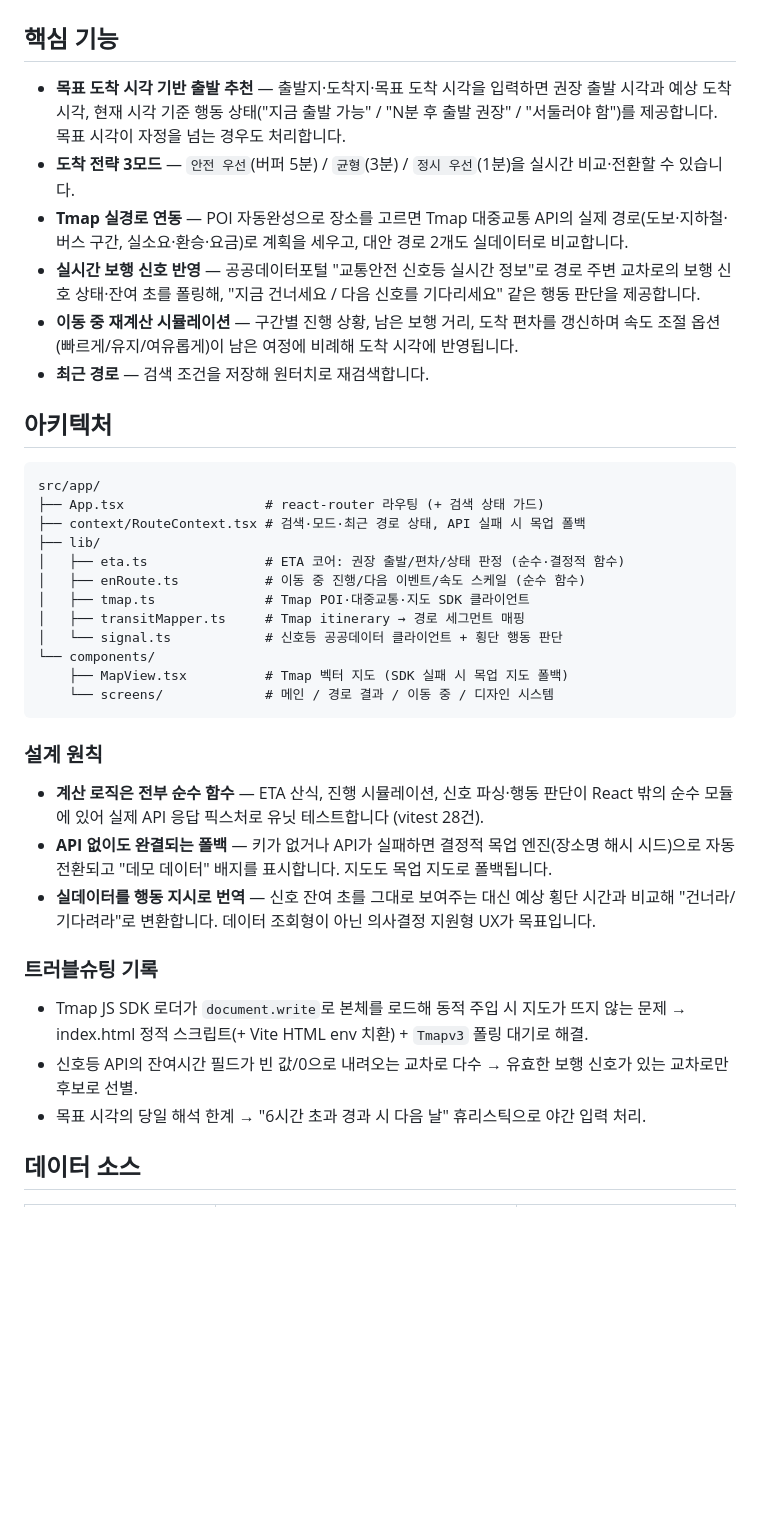
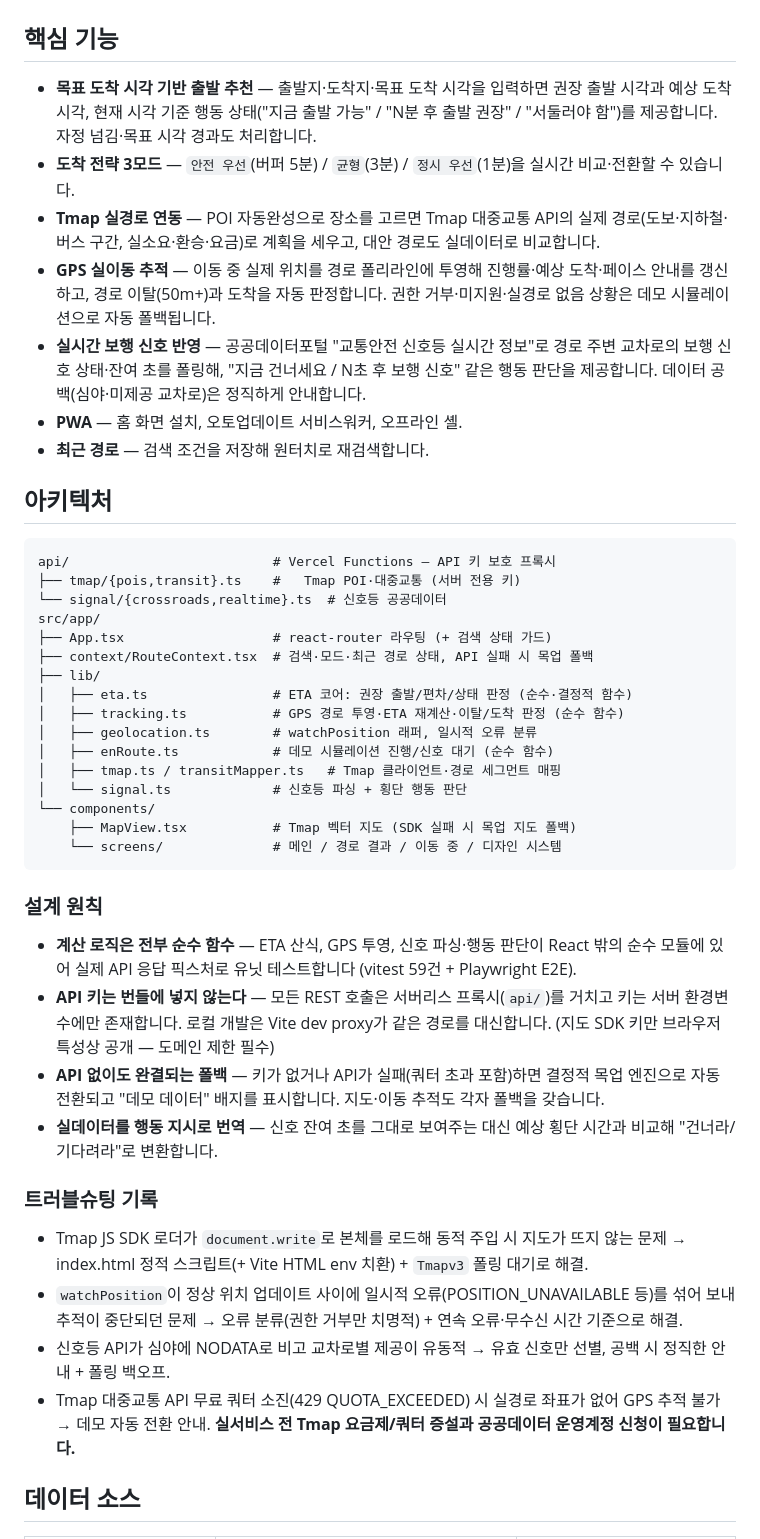
Before and after one commit to whtjddlr/BBaru, a Markdown page: README.md, the part around one of its changes. GitHub-like rendering; blank space fills up the shorter version.

Commit message:
docs: README에 GPS 추적·PWA·키 보호 프록시·E2E/CI 반영
Co-Authored-By: Claude Fable 5 <noreply@anthropic.com>

````diff
--- a/README.md
+++ b/README.md
@@ -12,41 +12,48 @@
 
 ## 핵심 기능
 
-- **목표 도착 시각 기반 출발 추천** — 출발지·도착지·목표 도착 시각을 입력하면 권장 출발 시각과 예상 도착 시각, 현재 시각 기준 행동 상태("지금 출발 가능" / "N분 후 출발 권장" / "서둘러야 함")를 제공합니다. 목표 시각이 자정을 넘는 경우도 처리합니다.
+- **목표 도착 시각 기반 출발 추천** — 출발지·도착지·목표 도착 시각을 입력하면 권장 출발 시각과 예상 도착 시각, 현재 시각 기준 행동 상태("지금 출발 가능" / "N분 후 출발 권장" / "서둘러야 함")를 제공합니다. 자정 넘김·목표 시각 경과도 처리합니다.
 - **도착 전략 3모드** — `안전 우선`(버퍼 5분) / `균형`(3분) / `정시 우선`(1분)을 실시간 비교·전환할 수 있습니다.
-- **Tmap 실경로 연동** — POI 자동완성으로 장소를 고르면 Tmap 대중교통 API의 실제 경로(도보·지하철·버스 구간, 실소요·환승·요금)로 계획을 세우고, 대안 경로 2개도 실데이터로 비교합니다.
-- **실시간 보행 신호 반영** — 공공데이터포털 "교통안전 신호등 실시간 정보"로 경로 주변 교차로의 보행 신호 상태·잔여 초를 폴링해, "지금 건너세요 / 다음 신호를 기다리세요" 같은 행동 판단을 제공합니다.
-- **이동 중 재계산 시뮬레이션** — 구간별 진행 상황, 남은 보행 거리, 도착 편차를 갱신하며 속도 조절 옵션(빠르게/유지/여유롭게)이 남은 여정에 비례해 도착 시각에 반영됩니다.
+- **Tmap 실경로 연동** — POI 자동완성으로 장소를 고르면 Tmap 대중교통 API의 실제 경로(도보·지하철·버스 구간, 실소요·환승·요금)로 계획을 세우고, 대안 경로도 실데이터로 비교합니다.
+- **GPS 실이동 추적** — 이동 중 실제 위치를 경로 폴리라인에 투영해 진행률·예상 도착·페이스 안내를 갱신하고, 경로 이탈(50m+)과 도착을 자동 판정합니다. 권한 거부·미지원·실경로 없음 상황은 데모 시뮬레이션으로 자동 폴백됩니다.
+- **실시간 보행 신호 반영** — 공공데이터포털 "교통안전 신호등 실시간 정보"로 경로 주변 교차로의 보행 신호 상태·잔여 초를 폴링해, "지금 건너세요 / N초 후 보행 신호" 같은 행동 판단을 제공합니다. 데이터 공백(심야·미제공 교차로)은 정직하게 안내합니다.
+- **PWA** — 홈 화면 설치, 오토업데이트 서비스워커, 오프라인 셸.
 - **최근 경로** — 검색 조건을 저장해 원터치로 재검색합니다.
 
 ## 아키텍처
 
 ```
+api/                          # Vercel Functions — API 키 보호 프록시
+├── tmap/{pois,transit}.ts    #   Tmap POI·대중교통 (서버 전용 키)
+└── signal/{crossroads,realtime}.ts  # 신호등 공공데이터
 src/app/
-├── App.tsx                  # react-router 라우팅 (+ 검색 상태 가드)
-├── context/RouteContext.tsx # 검색·모드·최근 경로 상태, API 실패 시 목업 폴백
+├── App.tsx                   # react-router 라우팅 (+ 검색 상태 가드)
+├── context/RouteContext.tsx  # 검색·모드·최근 경로 상태, API 실패 시 목업 폴백
 ├── lib/
-│   ├── eta.ts               # ETA 코어: 권장 출발/편차/상태 판정 (순수·결정적 함수)
-│   ├── enRoute.ts           # 이동 중 진행/다음 이벤트/속도 스케일 (순수 함수)
-│   ├── tmap.ts              # Tmap POI·대중교통·지도 SDK 클라이언트
-│   ├── transitMapper.ts     # Tmap itinerary → 경로 세그먼트 매핑
-│   └── signal.ts            # 신호등 공공데이터 클라이언트 + 횡단 행동 판단
+│   ├── eta.ts                # ETA 코어: 권장 출발/편차/상태 판정 (순수·결정적 함수)
+│   ├── tracking.ts           # GPS 경로 투영·ETA 재계산·이탈/도착 판정 (순수 함수)
+│   ├── geolocation.ts        # watchPosition 래퍼, 일시적 오류 분류
+│   ├── enRoute.ts            # 데모 시뮬레이션 진행/신호 대기 (순수 함수)
+│   ├── tmap.ts / transitMapper.ts   # Tmap 클라이언트·경로 세그먼트 매핑
+│   └── signal.ts             # 신호등 파싱 + 횡단 행동 판단
 └── components/
-    ├── MapView.tsx          # Tmap 벡터 지도 (SDK 실패 시 목업 지도 폴백)
-    └── screens/             # 메인 / 경로 결과 / 이동 중 / 디자인 시스템
+    ├── MapView.tsx           # Tmap 벡터 지도 (SDK 실패 시 목업 지도 폴백)
+    └── screens/              # 메인 / 경로 결과 / 이동 중 / 디자인 시스템
 ```
 
 ### 설계 원칙
 
-- **계산 로직은 전부 순수 함수** — ETA 산식, 진행 시뮬레이션, 신호 파싱·행동 판단이 React 밖의 순수 모듈에 있어 실제 API 응답 픽스처로 유닛 테스트합니다 (vitest 28건).
-- **API 없이도 완결되는 폴백** — 키가 없거나 API가 실패하면 결정적 목업 엔진(장소명 해시 시드)으로 자동 전환되고 "데모 데이터" 배지를 표시합니다. 지도도 목업 지도로 폴백됩니다.
-- **실데이터를 행동 지시로 번역** — 신호 잔여 초를 그대로 보여주는 대신 예상 횡단 시간과 비교해 "건너라/기다려라"로 변환합니다. 데이터 조회형이 아닌 의사결정 지원형 UX가 목표입니다.
+- **계산 로직은 전부 순수 함수** — ETA 산식, GPS 투영, 신호 파싱·행동 판단이 React 밖의 순수 모듈에 있어 실제 API 응답 픽스처로 유닛 테스트합니다 (vitest 59건 + Playwright E2E).
+- **API 키는 번들에 넣지 않는다** — 모든 REST 호출은 서버리스 프록시(`api/`)를 거치고 키는 서버 환경변수에만 존재합니다. 로컬 개발은 Vite dev proxy가 같은 경로를 대신합니다. (지도 SDK 키만 브라우저 특성상 공개 — 도메인 제한 필수)
+- **API 없이도 완결되는 폴백** — 키가 없거나 API가 실패(쿼터 초과 포함)하면 결정적 목업 엔진으로 자동 전환되고 "데모 데이터" 배지를 표시합니다. 지도·이동 추적도 각자 폴백을 갖습니다.
+- **실데이터를 행동 지시로 번역** — 신호 잔여 초를 그대로 보여주는 대신 예상 횡단 시간과 비교해 "건너라/기다려라"로 변환합니다.
 
 ### 트러블슈팅 기록
 
 - Tmap JS SDK 로더가 `document.write`로 본체를 로드해 동적 주입 시 지도가 뜨지 않는 문제 → index.html 정적 스크립트(+ Vite HTML env 치환) + `Tmapv3` 폴링 대기로 해결.
-- 신호등 API의 잔여시간 필드가 빈 값/0으로 내려오는 교차로 다수 → 유효한 보행 신호가 있는 교차로만 후보로 선별.
-- 목표 시각의 당일 해석 한계 → "6시간 초과 경과 시 다음 날" 휴리스틱으로 야간 입력 처리.
+- `watchPosition`이 정상 위치 업데이트 사이에 일시적 오류(POSITION_UNAVAILABLE 등)를 섞어 보내 추적이 중단되던 문제 → 오류 분류(권한 거부만 치명적) + 연속 오류·무수신 시간 기준으로 해결.
+- 신호등 API가 심야에 NODATA로 비고 교차로별 제공이 유동적 → 유효 신호만 선별, 공백 시 정직한 안내 + 폴링 백오프.
+- Tmap 대중교통 API 무료 쿼터 소진(429 QUOTA_EXCEEDED) 시 실경로 좌표가 없어 GPS 추적 불가 → 데모 자동 전환 안내. **실서비스 전 Tmap 요금제/쿼터 증설과 공공데이터 운영계정 신청이 필요합니다.**
 
 ## 데이터 소스
 
````
Also changed, not shown: other parts of README.md (+14 -9 lines).
